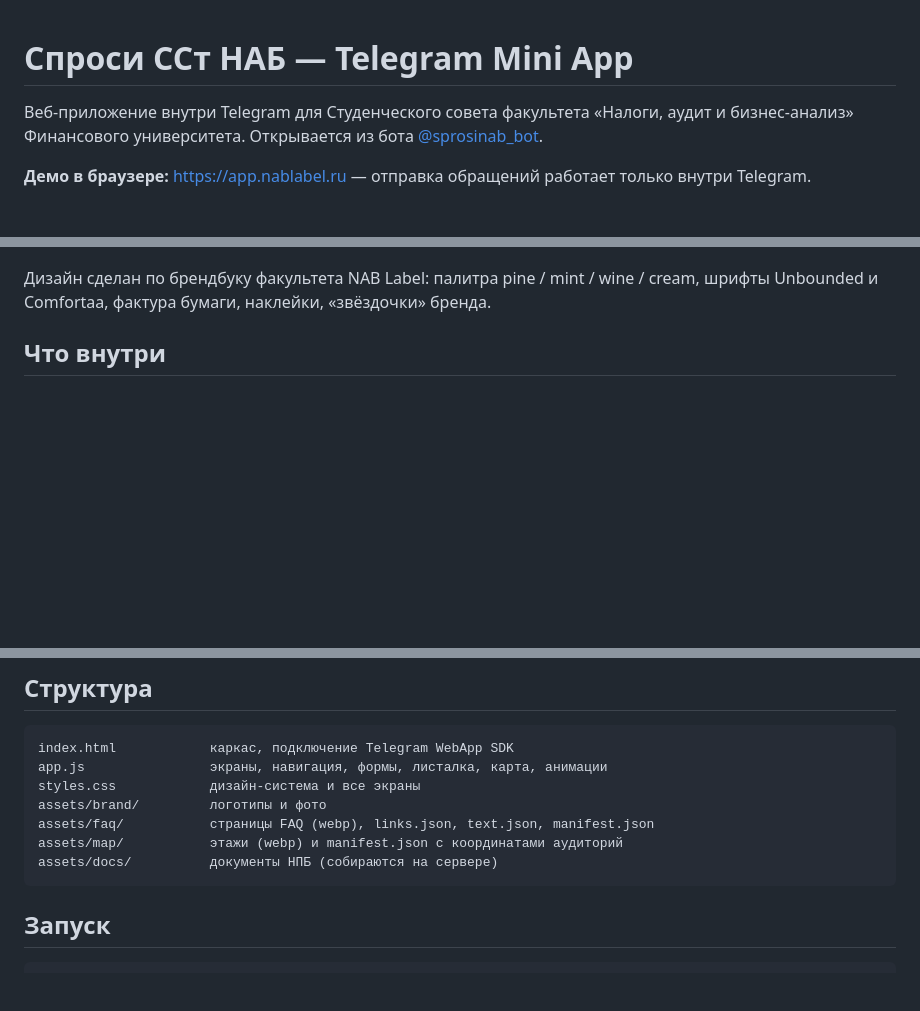
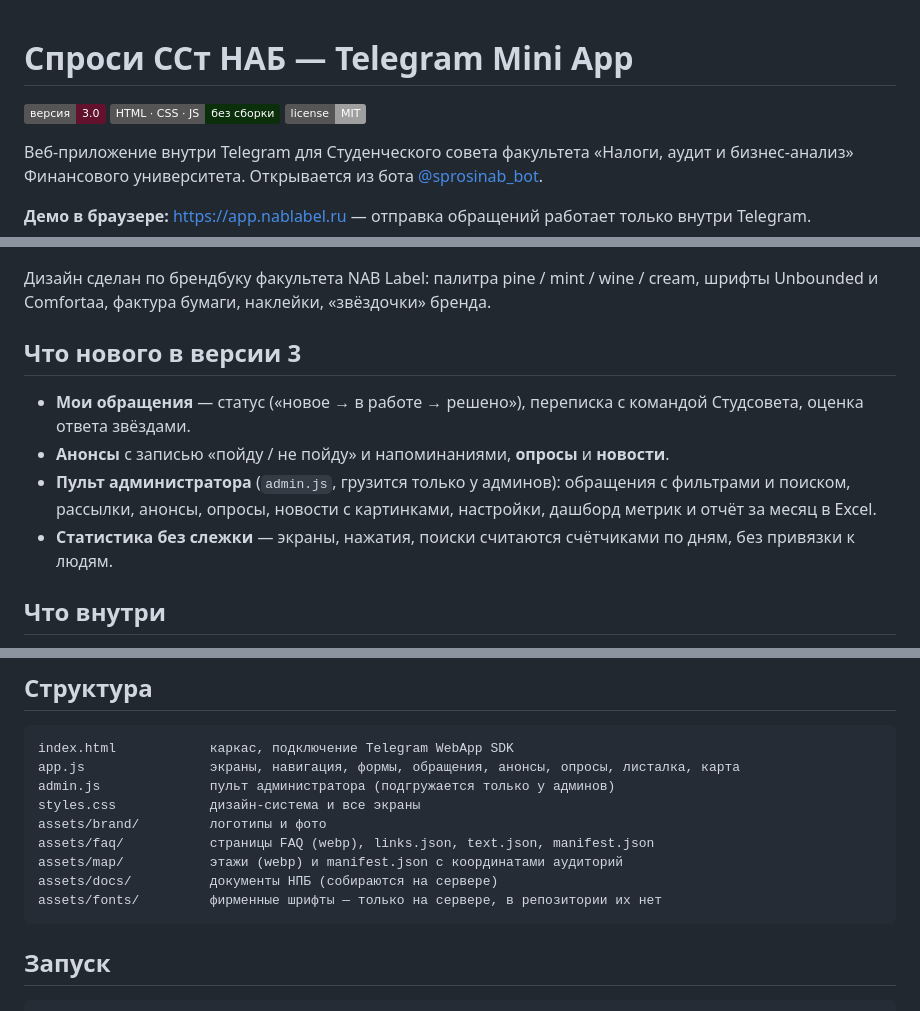
Before and after one commit to antonshkelll/nab-app, a Markdown page: README.md, 3 parts joined by grey strips. Rendered like a GitHub page; badges without logos; blank space fills up the shorter version.

Commit message:
README: версия 3, пульт администратора и шрифты

````diff
--- a/README.md
+++ b/README.md
@@ -1,4 +1,8 @@
 # Спроси ССт НАБ — Telegram Mini App
+
+![version](https://img.shields.io/badge/версия-3.0-62122C)
+![stack](https://img.shields.io/badge/HTML_·_CSS_·_JS-без_сборки-0B2E0B)
+![license](https://img.shields.io/badge/license-MIT-lightgrey)
 
 Веб-приложение внутри Telegram для Студенческого совета факультета «Налоги, аудит и
 бизнес-анализ» Финансового университета. Открывается из бота
@@ -10,6 +14,14 @@
 
 Дизайн сделан по брендбуку факультета NAB Label: палитра pine / mint / wine / cream,
 шрифты Unbounded и Comfortaa, фактура бумаги, наклейки, «звёздочки» бренда.
+
+## Что нового в версии 3
+
+- **Мои обращения** — статус («новое → в работе → решено»), переписка с командой Студсовета, оценка ответа звёздами.
+- **Анонсы** с записью «пойду / не пойду» и напоминаниями, **опросы** и **новости**.
+- **Пульт администратора** (`admin.js`, грузится только у админов): обращения с фильтрами и поиском, рассылки,
+  анонсы, опросы, новости с картинками, настройки, дашборд метрик и отчёт за месяц в Excel.
+- **Статистика без слежки** — экраны, нажатия, поиски считаются счётчиками по дням, без привязки к людям.
 
 ## Что внутри
 
@@ -46,12 +58,14 @@
 
 ```
 index.html            каркас, подключение Telegram WebApp SDK
-app.js                экраны, навигация, формы, листалка, карта, анимации
+app.js                экраны, навигация, формы, обращения, анонсы, опросы, листалка, карта
+admin.js              пульт администратора (подгружается только у админов)
 styles.css            дизайн-система и все экраны
 assets/brand/         логотипы и фото
 assets/faq/           страницы FAQ (webp), links.json, text.json, manifest.json
 assets/map/           этажи (webp) и manifest.json с координатами аудиторий
 assets/docs/          документы НПБ (собираются на сервере)
+assets/fonts/         фирменные шрифты — только на сервере, в репозитории их нет
 ```
 
 ## Запуск
````
